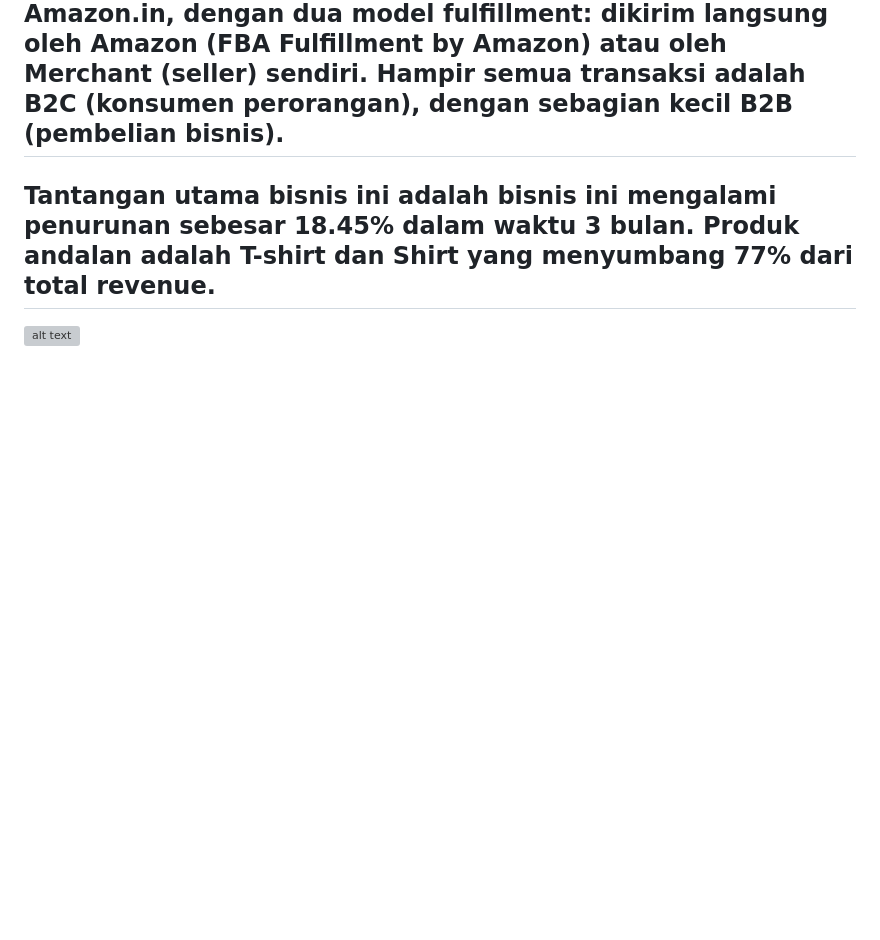
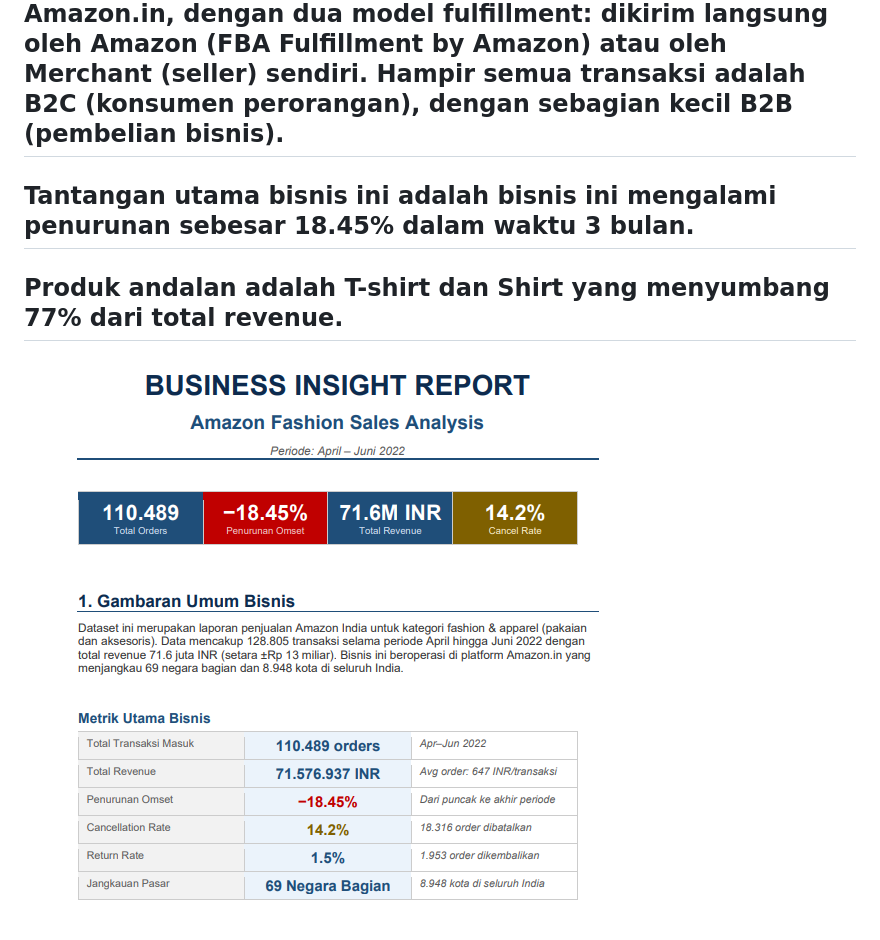
Before and after one commit to arisetiawan2003-alt/Project-Data-Analys, a Markdown page: README.md, the part around the change. Rendered like a GitHub page; blank space fills up the shorter version; grey boxes are pictures that could not be loaded.

```diff
--- a/README.md
+++ b/README.md
@@ -30,5 +30,6 @@
 ## ===============================================================================
 ## 📁Project-ecommerce-sales
 ## Dataset ini adalah laporan penjualan Amazon India untuk kategori fashion & apparel (pakaian, aksesoris, parfum). Data mencakup periode April–Juni 2022 dengan total 110.489 transaksi dan revenue 71.6 juta INR.Bisnis ini menjual produk fashion secara online melalui platform Amazon.in, dengan dua model fulfillment: dikirim langsung oleh Amazon (FBA  Fulfillment by Amazon) atau oleh Merchant (seller) sendiri. Hampir semua transaksi adalah B2C (konsumen perorangan), dengan sebagian kecil B2B (pembelian bisnis).
-## Tantangan utama bisnis ini adalah bisnis ini mengalami penurunan sebesar 18.45% dalam waktu 3 bulan. Produk andalan adalah T-shirt dan Shirt yang menyumbang 77% dari total revenue.
-![alt text](?raw=true)
+## Tantangan utama bisnis ini adalah bisnis ini mengalami penurunan sebesar 18.45% dalam waktu 3 bulan.
+## Produk andalan adalah T-shirt dan Shirt yang menyumbang 77% dari total revenue.
+![alt text](https://github.com/arisetiawan2003-alt/Project-Data-Analys/blob/main/Project-Ecommerce-Sales/Screenshot%202026-04-11%20150746.png?raw=true)
```
